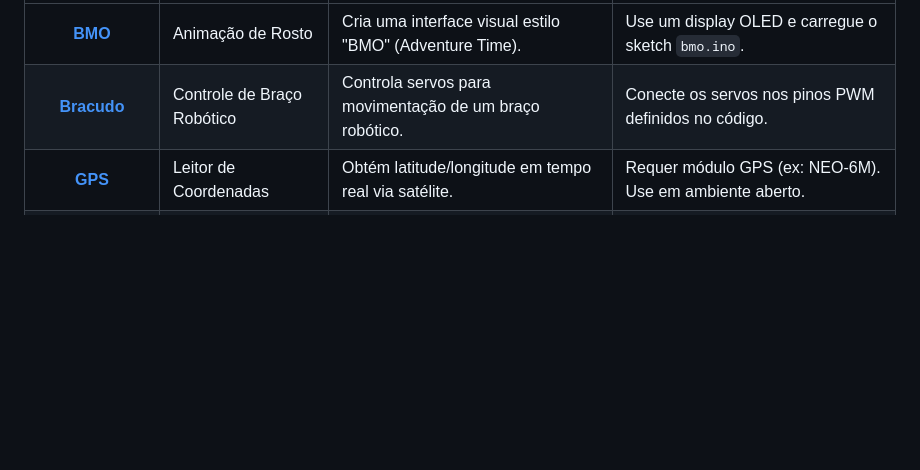
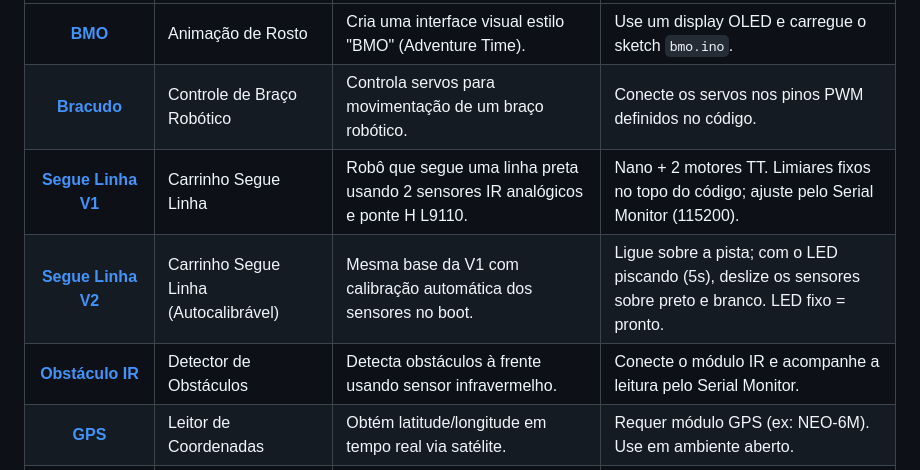
Before and after one commit to Giuseph66/Arduino, a Markdown page: README.md, the part around the change. GitHub-like rendering; blank space fills up the shorter version.

Commit message:
docs: add Segue Linha (V1/V2) and Obstáculo IR projects to README table

```diff
--- a/README.md
+++ b/README.md
@@ -15,6 +15,9 @@ Projetos focados em microcontroladores padrão (Uno, Nano, Mega) e sensores bás
 |:---:|---|---|---|
 | [**BMO**](./ARDUINO/bmo) | Animação de Rosto | Cria uma interface visual estilo "BMO" (Adventure Time). | Use um display OLED e carregue o sketch `bmo.ino`. |
 | [**Bracudo**](./ARDUINO/bracudo-controlinho) | Controle de Braço Robótico | Controla servos para movimentação de um braço robótico. | Conecte os servos nos pinos PWM definidos no código. |
+| [**Segue Linha V1**](./ARDUINO/carrinho-segue-linha/carrinho-segue-linha-V1) | Carrinho Segue Linha | Robô que segue uma linha preta usando 2 sensores IR analógicos e ponte H L9110. | Nano + 2 motores TT. Limiares fixos no topo do código; ajuste pelo Serial Monitor (115200). |
+| [**Segue Linha V2**](./ARDUINO/carrinho-segue-linha/carrinho-segue-linha-v2) | Carrinho Segue Linha (Autocalibrável) | Mesma base da V1 com calibração automática dos sensores no boot. | Ligue sobre a pista; com o LED piscando (5s), deslize os sensores sobre preto e branco. LED fixo = pronto. |
+| [**Obstáculo IR**](./ARDUINO/obstaculo_infra) | Detector de Obstáculos | Detecta obstáculos à frente usando sensor infravermelho. | Conecte o módulo IR e acompanhe a leitura pelo Serial Monitor. |
 | [**GPS**](./ARDUINO/gps) | Leitor de Coordenadas | Obtém latitude/longitude em tempo real via satélite. | Requer módulo GPS (ex: NEO-6M). Use em ambiente aberto. |
 | [**EMG Arduino**](./ARDUINO/EMG) | Sensor Muscular | Lê sinais elétricos dos músculos para controle. | Requer sensor EMG. Ideal para próteses ou biofeedback. |
 | [**RF Transmissor**](./ARDUINO/transmissoooo_433) | Transmissor 433MHz | Envia sinais sem fio via rádio frequência. | Use em conjunto com o código de receptor. |
```
